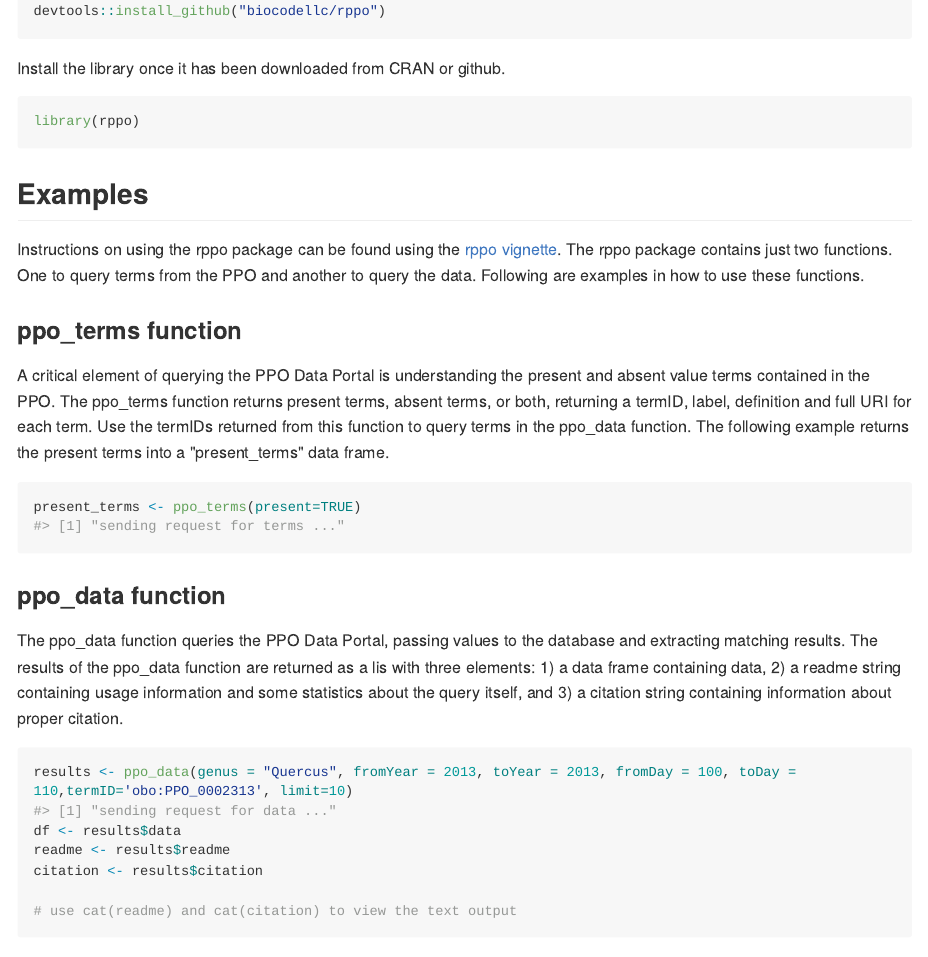
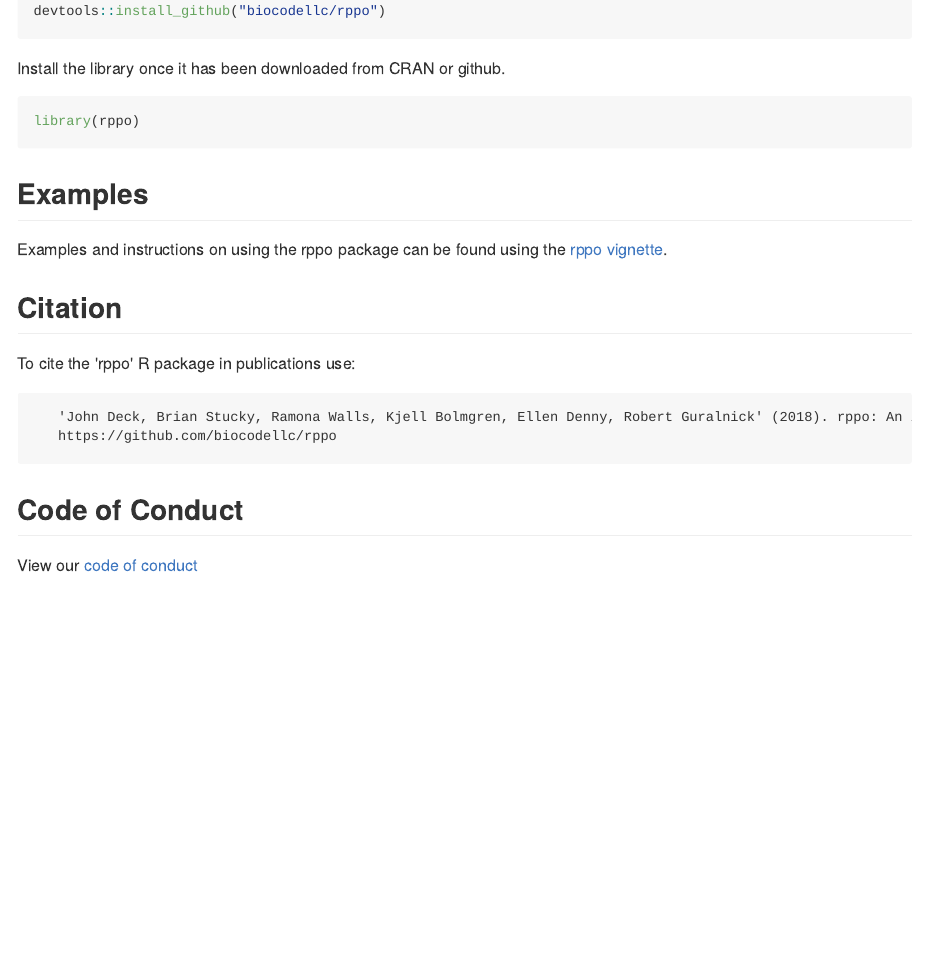
Before and after one commit to ropensci/rppo, an R Markdown document (README.Rmd): the page in a window 1100 px wide, from 540 px down. The pictures show the output file README.md that the author committed with the source, drawn offline in the style of GitHub; long lines of code are wrapped; badge pictures from the web are left out.

Commit message:
altering README to point to examples in vignette

````diff
--- a/README.Rmd
+++ b/README.Rmd
@@ -52,28 +52,7 @@ library(rppo)
 
 ## Examples
 
-Instructions on using the rppo package can be found using the [rppo vignette](vignettes/rppo-vignette.md).
-The rppo package contains just two functions.  One to query terms from the PPO and another to query the data.  Following are examples in how to use these functions.
-
-### ppo_terms function
-A critical element of querying the PPO Data Portal is understanding the present and absent value terms contained in the PPO.   The ppo_terms function returns present terms, absent terms, or both, returning a termID, label, definition and full URI for each term.  Use the termIDs returned from this function to query terms in the ppo_data function.  The following example returns the present terms into a "present_terms" data frame.
-
-```{r term example, echo=TRUE, message=FALSE, warning=FALSE}
-present_terms <- ppo_terms(present=TRUE)
-```
-
-### ppo_data function
-The ppo_data function queries the PPO Data Portal, passing values to the database and extracting matching results. The results of the ppo_data function are returned as a lis with three elements: 1) a data frame containing data, 2) a readme string containing usage information and some statistics about the query itself, and 3) a citation string containing information about proper citation.
-
-```{r data example, echo=TRUE, message=FALSE, warning=FALSE, paged.print=TRUE}
-results <- ppo_data(genus = "Quercus", fromYear = 2013, toYear = 2013, fromDay = 100, toDay = 110,termID='obo:PPO_0002313', limit=10)
-df <- results$data
-readme <- results$readme
-citation <- results$citation
-
-# use cat(readme) and cat(citation) to view the text output
-```
-
+Examples and instructions on using the rppo package can be found using the [rppo vignette](vignettes/rppo-vignette.md).
 
 ## Citation
 To cite the 'rppo' R package in publications use:
````
Also changed, not shown: README.md.
